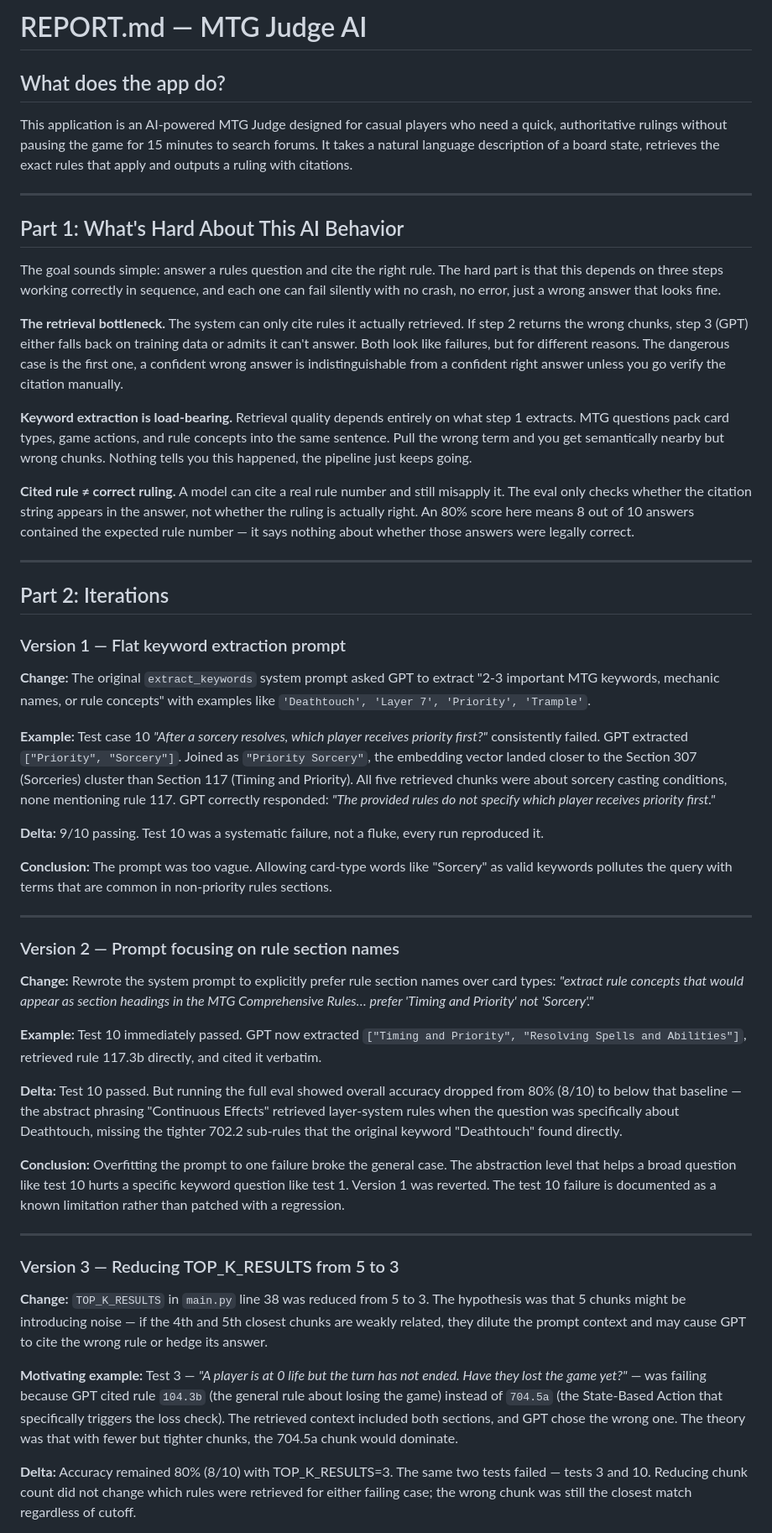
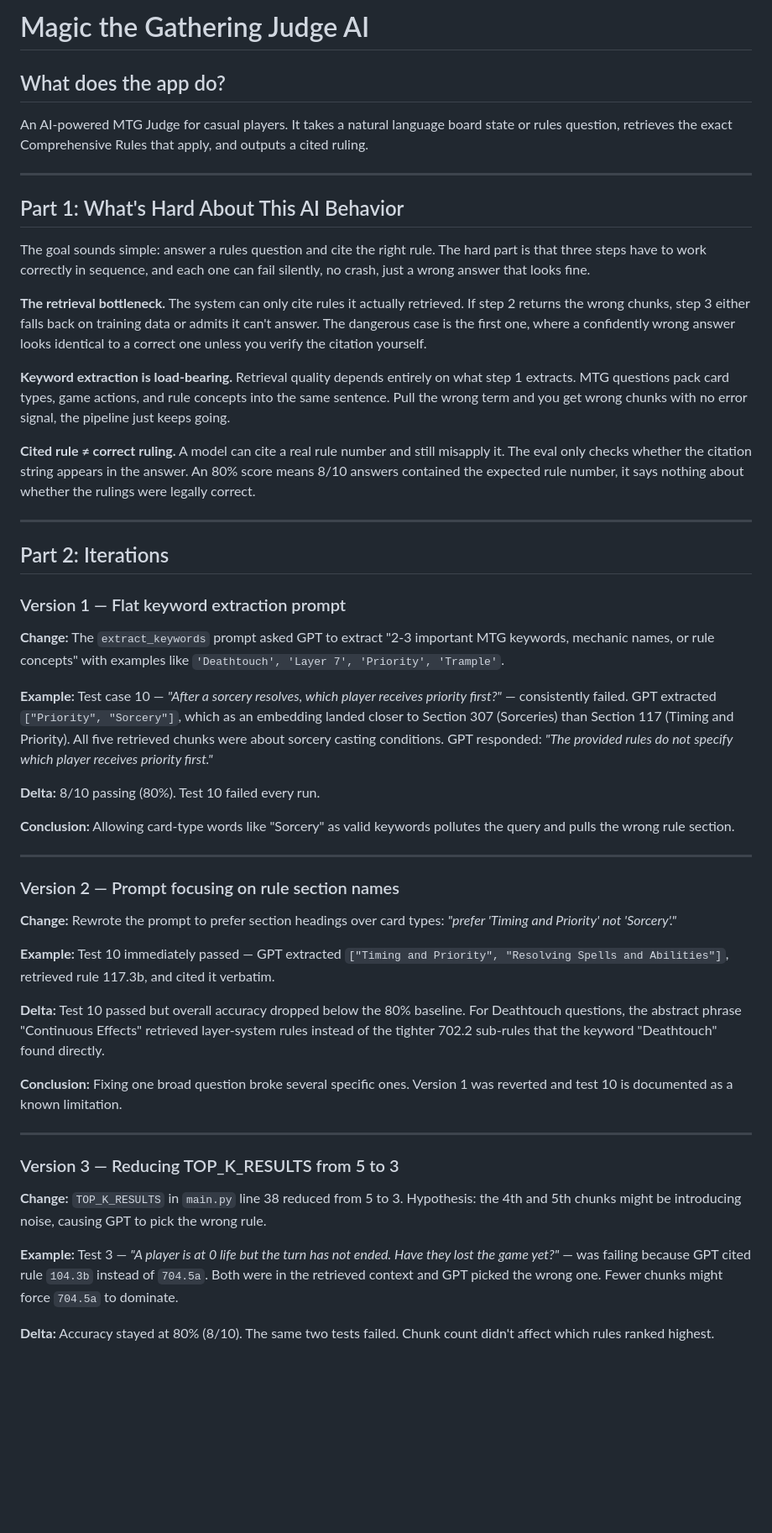
Before and after one commit to Batu-end/MTG_Helper_RAG, a Markdown page: REPORT.md, the part around one of its changes. Shown at 84% size. Rendered like a GitHub page; blank space fills up the shorter version.

```diff
--- a/REPORT.md
+++ b/REPORT.md
@@ -1,23 +1,22 @@
-# REPORT.md — MTG Judge AI
-
+# Magic the Gathering Judge AI
 
 ## What does the app do?
-This application is an AI-powered MTG Judge designed for casual players who need a quick, authoritative rulings without pausing the game for 15 minutes to search forums. It takes a natural language description of a board state, retrieves the exact rules that apply and outputs a ruling with citations.
+An AI-powered MTG Judge for casual players. It takes a natural language board state or rules question, retrieves the exact Comprehensive Rules that apply, and outputs a cited ruling.
 
 ---
 
 ## Part 1: What's Hard About This AI Behavior
 
-The goal sounds simple: answer a rules question and cite the right rule. The hard part is that this depends on three steps working correctly in sequence, and each one can fail silently with no crash, no error, just a wrong answer that looks fine.
+The goal sounds simple: answer a rules question and cite the right rule. The hard part is that three steps have to work correctly in sequence, and each one can fail silently, no crash, just a wrong answer that looks fine.
 
 **The retrieval bottleneck.**
-The system can only cite rules it actually retrieved. If step 2 returns the wrong chunks, step 3 (GPT) either falls back on training data or admits it can't answer. Both look like failures, but for different reasons. The dangerous case is the first one, a confident wrong answer is indistinguishable from a confident right answer unless you go verify the citation manually.
+The system can only cite rules it actually retrieved. If step 2 returns the wrong chunks, step 3 either falls back on training data or admits it can't answer. The dangerous case is the first one, where a confidently wrong answer looks identical to a correct one unless you verify the citation yourself.
 
 **Keyword extraction is load-bearing.**
-Retrieval quality depends entirely on what step 1 extracts. MTG questions pack card types, game actions, and rule concepts into the same sentence. Pull the wrong term and you get semantically nearby but wrong chunks. Nothing tells you this happened, the pipeline just keeps going.
+Retrieval quality depends entirely on what step 1 extracts. MTG questions pack card types, game actions, and rule concepts into the same sentence. Pull the wrong term and you get wrong chunks with no error signal, the pipeline just keeps going.
 
 **Cited rule ≠ correct ruling.**
-A model can cite a real rule number and still misapply it. The eval only checks whether the citation string appears in the answer, not whether the ruling is actually right. An 80% score here means 8 out of 10 answers contained the expected rule number — it says nothing about whether those answers were legally correct.
+A model can cite a real rule number and still misapply it. The eval only checks whether the citation string appears in the answer. An 80% score means 8/10 answers contained the expected rule number, it says nothing about whether the rulings were legally correct.
 
 ---
 
@@ -25,37 +24,33 @@ A model can cite a real rule number and still misapply it. The eval only checks
 
 ### Version 1 — Flat keyword extraction prompt
 
-**Change:**
-The original `extract_keywords` system prompt asked GPT to extract "2-3 important MTG keywords, mechanic names, or rule concepts" with examples like `'Deathtouch', 'Layer 7', 'Priority', 'Trample'`.
+**Change:** The `extract_keywords` prompt asked GPT to extract "2-3 important MTG keywords, mechanic names, or rule concepts" with examples like `'Deathtouch', 'Layer 7', 'Priority', 'Trample'`.
 
-**Example:**
-Test case 10 *"After a sorcery resolves, which player receives priority first?"* consistently failed. GPT extracted `["Priority", "Sorcery"]`. Joined as `"Priority Sorcery"`, the embedding vector landed closer to the Section 307 (Sorceries) cluster than Section 117 (Timing and Priority). All five retrieved chunks were about sorcery casting conditions, none mentioning rule 117. GPT correctly responded: *"The provided rules do not specify which player receives priority first."*
+**Example:** Test case 10 — *"After a sorcery resolves, which player receives priority first?"* — consistently failed. GPT extracted `["Priority", "Sorcery"]`, which as an embedding landed closer to Section 307 (Sorceries) than Section 117 (Timing and Priority). All five retrieved chunks were about sorcery casting conditions. GPT responded: *"The provided rules do not specify which player receives priority first."*
 
-**Delta:**
-9/10 passing. Test 10 was a systematic failure, not a fluke, every run reproduced it.
+**Delta:** 8/10 passing (80%). Test 10 failed every run.
 
-**Conclusion:**
-The prompt was too vague. Allowing card-type words like "Sorcery" as valid keywords pollutes the query with terms that are common in non-priority rules sections.
+**Conclusion:** Allowing card-type words like "Sorcery" as valid keywords pollutes the query and pulls the wrong rule section.
 
 ---
 
 ### Version 2 — Prompt focusing on rule section names
 
-**Change:** Rewrote the system prompt to explicitly prefer rule section names over card types: *"extract rule concepts that would appear as section headings in the MTG Comprehensive Rules… prefer 'Timing and Priority' not 'Sorcery'."*
+**Change:** Rewrote the prompt to prefer section headings over card types: *"prefer 'Timing and Priority' not 'Sorcery'."*
 
-**Example:** Test 10 immediately passed. GPT now extracted `["Timing and Priority", "Resolving Spells and Abilities"]`, retrieved rule 117.3b directly, and cited it verbatim.
+**Example:** Test 10 immediately passed — GPT extracted `["Timing and Priority", "Resolving Spells and Abilities"]`, retrieved rule 117.3b, and cited it verbatim.
 
-**Delta:** Test 10 passed. But running the full eval showed overall accuracy dropped from 80% (8/10) to below that baseline — the abstract phrasing "Continuous Effects" retrieved layer-system rules when the question was specifically about Deathtouch, missing the tighter 702.2 sub-rules that the original keyword "Deathtouch" found directly.
+**Delta:** Test 10 passed but overall accuracy dropped below the 80% baseline. For Deathtouch questions, the abstract phrase "Continuous Effects" retrieved layer-system rules instead of the tighter 702.2 sub-rules that the keyword "Deathtouch" found directly.
 
-**Conclusion:** Overfitting the prompt to one failure broke the general case. The abstraction level that helps a broad question like test 10 hurts a specific keyword question like test 1. Version 1 was reverted. The test 10 failure is documented as a known limitation rather than patched with a regression.
+**Conclusion:** Fixing one broad question broke several specific ones. Version 1 was reverted and test 10 is documented as a known limitation.
 
 ---
 
 ### Version 3 — Reducing TOP_K_RESULTS from 5 to 3
 
-**Change:** `TOP_K_RESULTS` in `main.py` line 38 was reduced from 5 to 3. The hypothesis was that 5 chunks might be introducing noise — if the 4th and 5th closest chunks are weakly related, they dilute the prompt context and may cause GPT to cite the wrong rule or hedge its answer.
+**Change:** `TOP_K_RESULTS` in `main.py` line 38 reduced from 5 to 3. Hypothesis: the 4th and 5th chunks might be introducing noise, causing GPT to pick the wrong rule.
 
-**Motivating example:** Test 3 — *"A player is at 0 life but the turn has not ended. Have they lost the game yet?"* — was failing because GPT cited rule `104.3b` (the general rule about losing the game) instead of `704.5a` (the State-Based Action that specifically triggers the loss check). The retrieved context included both sections, and GPT chose the wrong one. The theory was that with fewer but tighter chunks, the 704.5a chunk would dominate.
+**Example:** Test 3 — *"A player is at 0 life but the turn has not ended. Have they lost the game yet?"* — was failing because GPT cited rule `104.3b` instead of `704.5a`. Both were in the retrieved context and GPT picked the wrong one. Fewer chunks might force `704.5a` to dominate.
 
-**Delta:** Accuracy remained 80% (8/10) with TOP_K_RESULTS=3. The same two tests failed — tests 3 and 10. Reducing chunk count did not change which rules were retrieved for either failing case; the wrong chunk was still the closest match regardless of cutoff.
+**Delta:** Accuracy stayed at 80% (8/10). The same two tests failed. Chunk count didn't affect which rules ranked highest.
 
```
Also changed, not shown: other parts of REPORT.md (+19 -28 lines).
